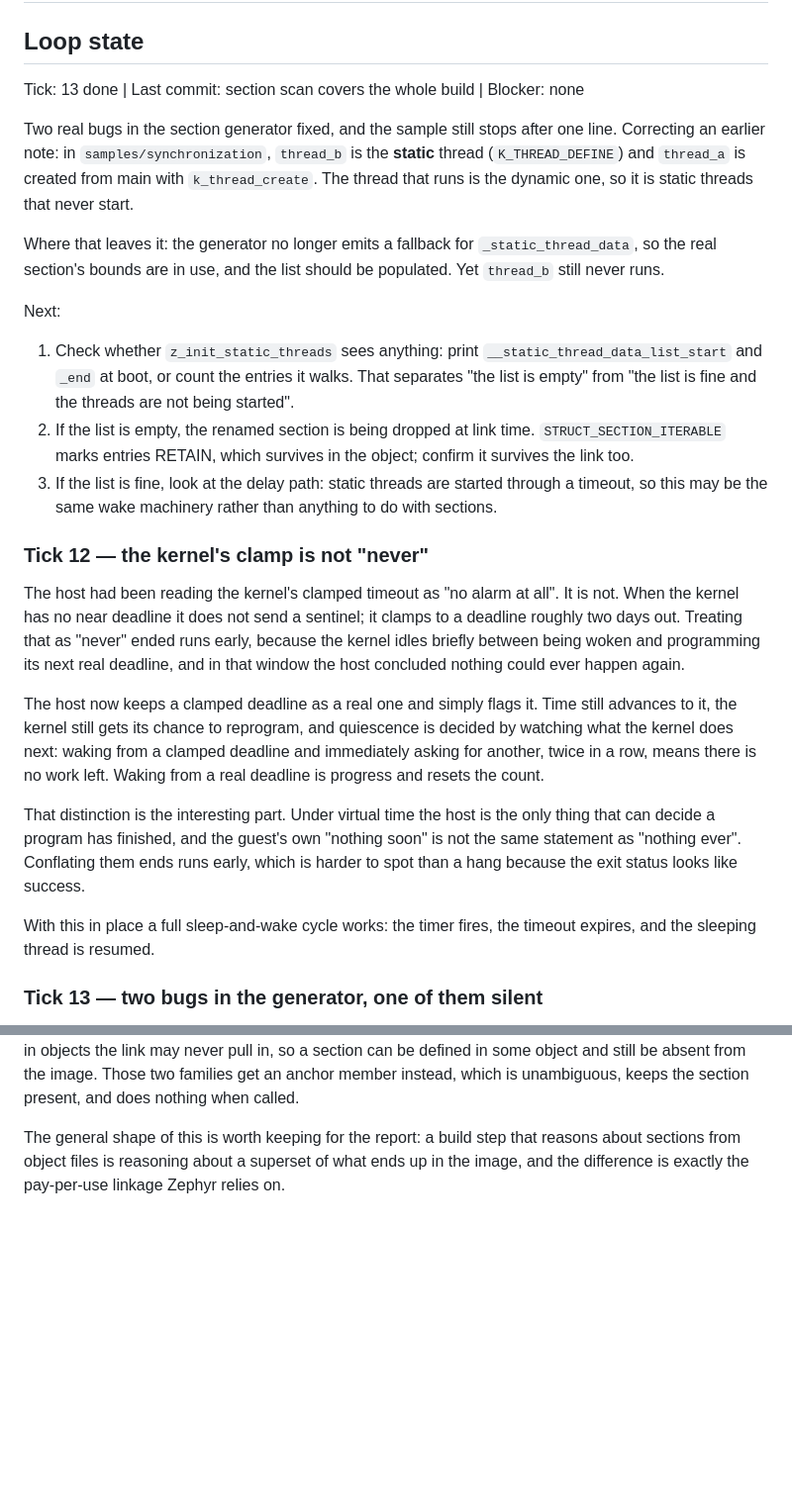
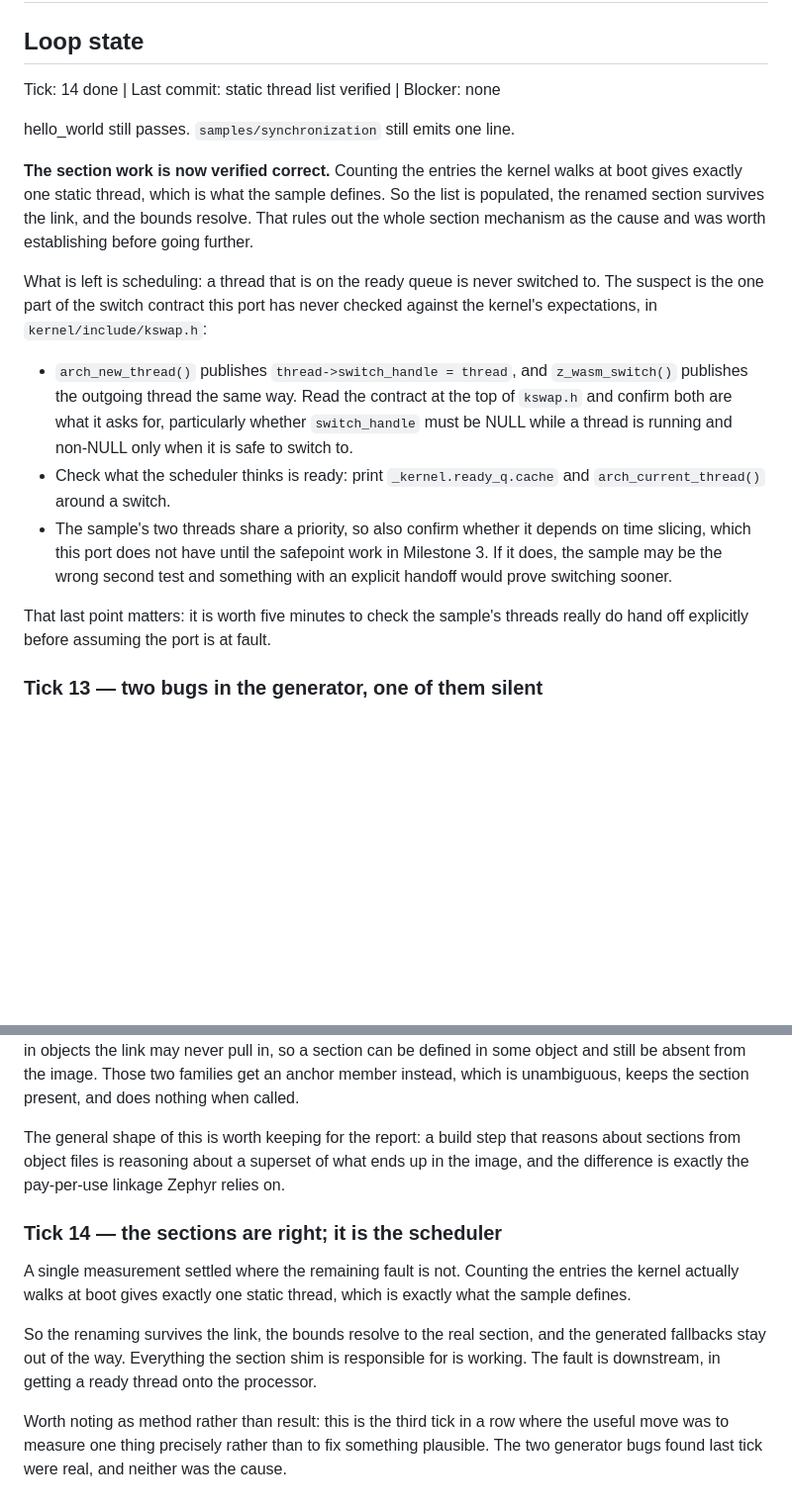
Before and after one commit to beriberikix/zephyr-wasm-soc, a Markdown page: NOTES.md, 2 parts joined by grey strips. Shown at 99% size. Rendered like a GitHub page; blank space fills up the shorter version.

Commit message:
Verify the static thread list; the remaining fault is scheduling
Counting the entries the kernel walks at boot gives exactly one static thread,
which is what samples/synchronization defines. The renamed section survives
the link, the bounds resolve to it, and the generated fallbacks stay out of
the way, so everything the section shim is responsible for works.

What is left is getting a ready thread onto the processor. The suspect is the
switch handle contract in kswap.h, which this port has never checked against
what the kernel expects.

hello_world still passes.

Co-Authored-By: Claude Opus 5 (1M context) <noreply@anthropic.com>

```diff
--- a/NOTES.md
+++ b/NOTES.md
@@ -1,56 +1,34 @@
 # NOTES — running log
 
 ## Loop state
-Tick: 13 done  |  Last commit: section scan covers the whole build  |  Blocker: none
+Tick: 14 done  |  Last commit: static thread list verified  |  Blocker: none
 
-Two real bugs in the section generator fixed, and the sample still stops after
-one line. Correcting an earlier note: in `samples/synchronization`, `thread_b`
-is the **static** thread (`K_THREAD_DEFINE`) and `thread_a` is created from
-main with `k_thread_create`. The thread that runs is the dynamic one, so it is
-static threads that never start.
+hello_world still passes. `samples/synchronization` still emits one line.
 
-Where that leaves it: the generator no longer emits a fallback for
-`_static_thread_data`, so the real section's bounds are in use, and the list
-should be populated. Yet `thread_b` still never runs.
+**The section work is now verified correct.** Counting the entries the kernel
+walks at boot gives exactly one static thread, which is what the sample
+defines. So the list is populated, the renamed section survives the link, and
+the bounds resolve. That rules out the whole section mechanism as the cause
+and was worth establishing before going further.
 
-Next:
+What is left is scheduling: a thread that is on the ready queue is never
+switched to. The suspect is the one part of the switch contract this port has
+never checked against the kernel's expectations, in `kernel/include/kswap.h`:
 
-1. Check whether `z_init_static_threads` sees anything: print
-   `__static_thread_data_list_start` and `_end` at boot, or count the entries
-   it walks. That separates "the list is empty" from "the list is fine and the
-   threads are not being started".
-2. If the list is empty, the renamed section is being dropped at link time.
-   `STRUCT_SECTION_ITERABLE` marks entries RETAIN, which survives in the
-   object; confirm it survives the link too.
-3. If the list is fine, look at the delay path: static threads are started
-   through a timeout, so this may be the same wake machinery rather than
-   anything to do with sections.
+* `arch_new_thread()` publishes `thread->switch_handle = thread`, and
+  `z_wasm_switch()` publishes the outgoing thread the same way. Read the
+  contract at the top of `kswap.h` and confirm both are what it asks for,
+  particularly whether `switch_handle` must be NULL while a thread is running
+  and non-NULL only when it is safe to switch to.
+* Check what the scheduler thinks is ready: print
+  `_kernel.ready_q.cache` and `arch_current_thread()` around a switch.
+* The sample's two threads share a priority, so also confirm whether it
+  depends on time slicing, which this port does not have until the safepoint
+  work in Milestone 3. If it does, the sample may be the wrong second test
+  and something with an explicit handoff would prove switching sooner.
 
-### Tick 12 — the kernel's clamp is not "never"
-
-The host had been reading the kernel's clamped timeout as "no alarm at all".
-It is not. When the kernel has no near deadline it does not send a sentinel;
-it clamps to a deadline roughly two days out. Treating that as "never" ended
-runs early, because the kernel idles briefly between being woken and
-programming its next real deadline, and in that window the host concluded
-nothing could ever happen again.
-
-The host now keeps a clamped deadline as a real one and simply flags it. Time
-still advances to it, the kernel still gets its chance to reprogram, and
-quiescence is decided by watching what the kernel does next: waking from a
-clamped deadline and immediately asking for another, twice in a row, means
-there is no work left. Waking from a real deadline is progress and resets the
-count.
-
-That distinction is the interesting part. Under virtual time the host is the
-only thing that can decide a program has finished, and the guest's own
-"nothing soon" is not the same statement as "nothing ever". Conflating them
-ends runs early, which is harder to spot than a hang because the exit status
-looks like success.
-
-With this in place a full sleep-and-wake cycle works: the timer fires, the
-timeout expires, and the sleeping thread is resumed.
-
+That last point matters: it is worth five minutes to check the sample's
+threads really do hand off explicitly before assuming the port is at fault.
 
 ### Tick 13 — two bugs in the generator, one of them silent
 
@@ -78,3 +56,20 @@ The general shape of this is worth keeping for the report: a build step that
 reasons about sections from object files is reasoning about a superset of what
 ends up in the image, and the difference is exactly the pay-per-use linkage
 Zephyr relies on.
+
+
+### Tick 14 — the sections are right; it is the scheduler
+
+A single measurement settled where the remaining fault is not. Counting the
+entries the kernel actually walks at boot gives exactly one static thread,
+which is exactly what the sample defines.
+
+So the renaming survives the link, the bounds resolve to the real section, and
+the generated fallbacks stay out of the way. Everything the section shim is
+responsible for is working. The fault is downstream, in getting a ready thread
+onto the processor.
+
+Worth noting as method rather than result: this is the third tick in a row
+where the useful move was to measure one thing precisely rather than to fix
+something plausible. The two generator bugs found last tick were real, and
+neither was the cause.
```
